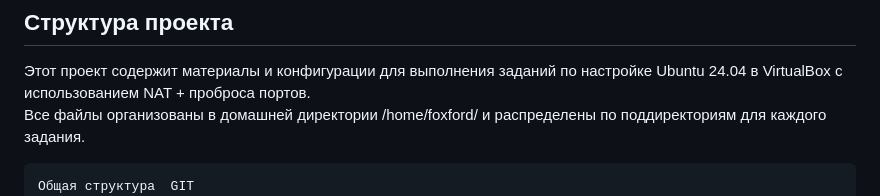
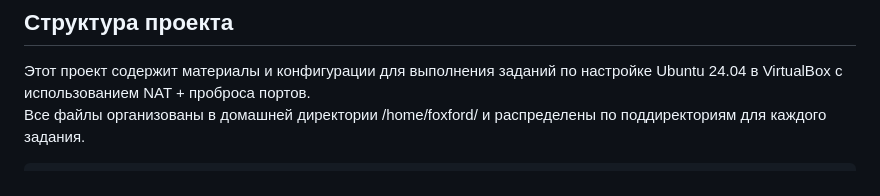
Before and after one commit to Koi-chips/orange-fox, a Markdown page: README.md, the part around the change. GitHub-like rendering.

````diff
--- a/README.md
+++ b/README.md
@@ -5,7 +5,6 @@
 Этот проект содержит материалы и конфигурации для выполнения заданий по настройке Ubuntu 24.04 в VirtualBox с использованием NAT + проброса портов.
 Все файлы организованы в домашней директории /home/foxford/ и распределены по поддиректориям для каждого задания.
 ```
-Общая структура  GIT
 orange-fox/
 ├── task_1/                     # Задание 1: Настройка веб-сервера с Nginx через Docker
 ├── task_2                      # Задание 2: Теория и Траблшутинг
````
